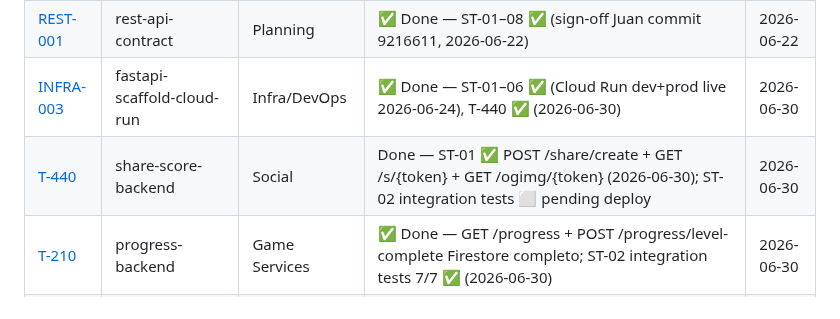
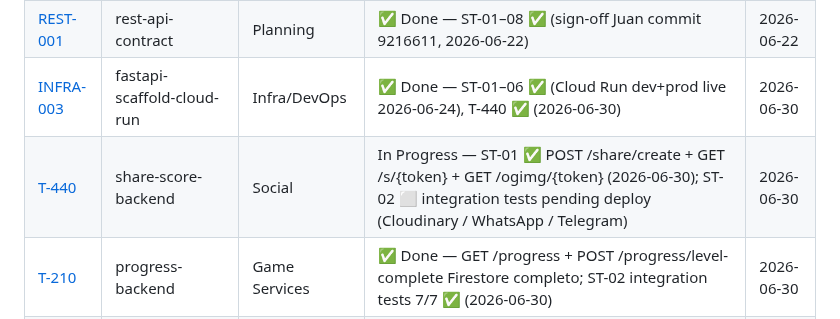
Before and after one commit to juanmosqueda-ingeniouscruciblestudios/motamaze_backend, a Markdown page: changelogs/README.md, the part around the change. Drawn GitHub-style.

Commit message:
docs: revert T-440 to In Progress — ST-02 integration tests not yet executed
Co-Authored-By: Claude Sonnet 4.6 <noreply@anthropic.com>

```diff
--- a/changelogs/README.md
+++ b/changelogs/README.md
@@ -9,7 +9,7 @@
 | [INFRA-002](INFRA-002-env-secrets-design.md) | env-secrets-design | Infra/DevOps | ✅ Done | 2026-06-17 |
 | [REST-001](REST-001-rest-api-contract.md) | rest-api-contract | Planning | ✅ Done — ST-01–08 ✅ (sign-off Juan commit 9216611, 2026-06-22) | 2026-06-22 |
 | [INFRA-003](INFRA-003-fastapi-scaffold-cloud-run.md) | fastapi-scaffold-cloud-run | Infra/DevOps | ✅ Done — ST-01–06 ✅ (Cloud Run dev+prod live 2026-06-24), T-440 ✅ (2026-06-30) | 2026-06-30 |
-| [T-440](T-440-share-score-backend.md) | share-score-backend | Social | Done — ST-01 ✅ POST /share/create + GET /s/{token} + GET /ogimg/{token} (2026-06-30); ST-02 integration tests ⬜ pending deploy | 2026-06-30 |
+| [T-440](T-440-share-score-backend.md) | share-score-backend | Social | In Progress — ST-01 ✅ POST /share/create + GET /s/{token} + GET /ogimg/{token} (2026-06-30); ST-02 ⬜ integration tests pending deploy (Cloudinary / WhatsApp / Telegram) | 2026-06-30 |
 | [T-210](T-210-progress-backend.md) | progress-backend | Game Services | ✅ Done — GET /progress + POST /progress/level-complete Firestore completo; ST-02 integration tests 7/7 ✅ (2026-06-30) | 2026-06-30 |
 | [T-220](T-220-lives-backend.md) | lives-backend | Game Services | ✅ Done — GET /lives + POST /lives/spend (Firestore txn) + POST /lives/grant; ST-02 integration tests 9/9 ✅ (2026-06-30) | 2026-06-30 |
 | [T-115](T-115-cloud-monitoring.md) | cloud-monitoring | Infra/DevOps | Done — dashboard ✅, uptime check /health ✅, 3 alert policies ✅ (5xx/latency/uptime), Pub/Sub kill switch ✅, email notifs → Saul ✅ (2026-06-30) | 2026-06-30 |
```
